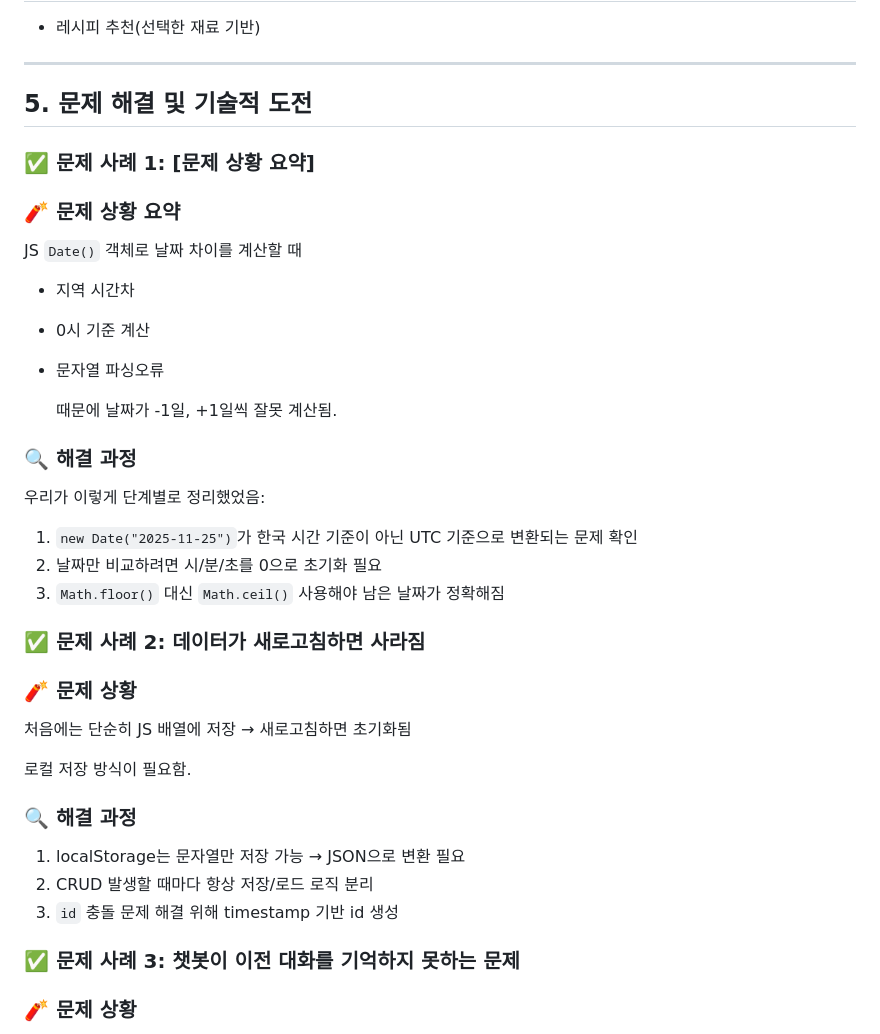
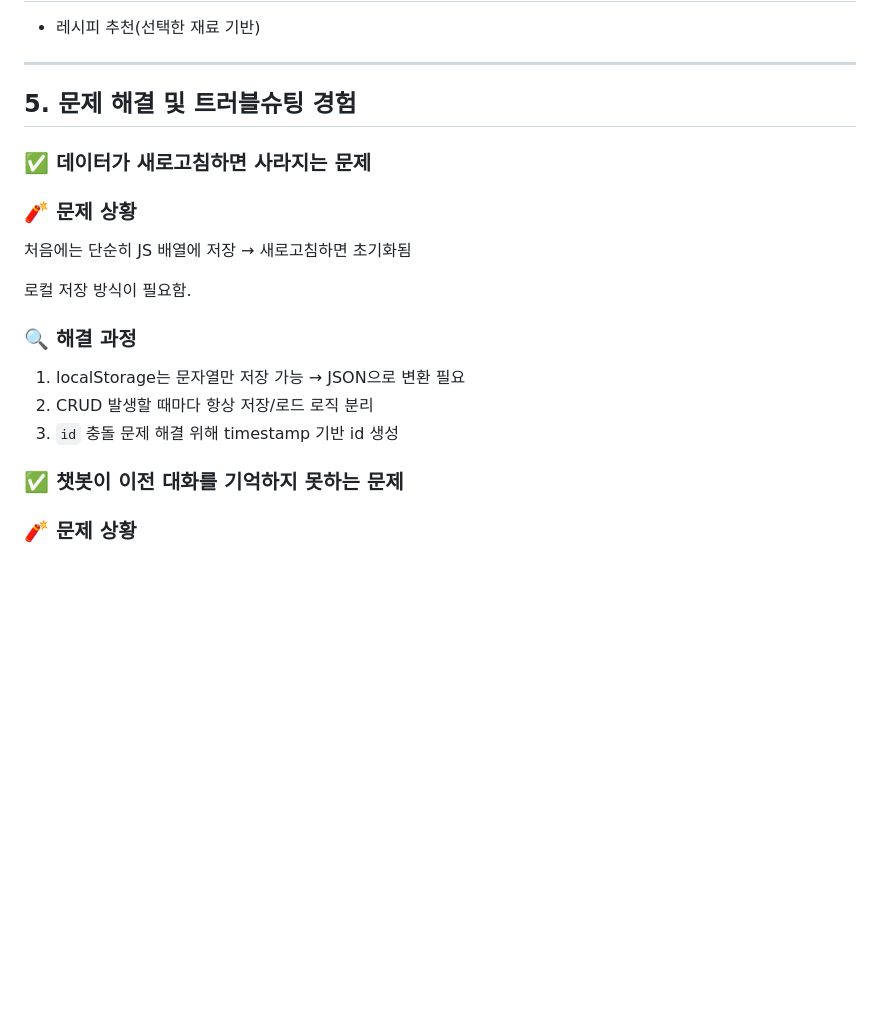
Before and after one commit to ming-0120/littlemykitchen, a Markdown page: README.md, the part around one of its changes. GitHub-like rendering; blank space fills up the shorter version.

```diff
--- a/README.md
+++ b/README.md
@@ -71,30 +71,9 @@
 
 ---
 
-## 5. 문제 해결 및 기술적 도전
+## 5. 문제 해결 및 트러블슈팅 경험
 
-### ✅ 문제 사례 1: [문제 상황 요약]
-
-### 🧨 문제 상황 요약
-
-JS `Date()` 객체로 날짜 차이를 계산할 때
-
-- 지역 시간차
-- 0시 기준 계산
-- 문자열 파싱오류
-
-    때문에 날짜가 -1일, +1일씩 잘못 계산됨.
-
-
-### 🔍 해결 과정
-
-우리가 이렇게 단계별로 정리했었음:
-
-1. `new Date("2025-11-25")`가 한국 시간 기준이 아닌 UTC 기준으로 변환되는 문제 확인
-2. 날짜만 비교하려면 시/분/초를 0으로 초기화 필요
-3. `Math.floor()` 대신 `Math.ceil()` 사용해야 남은 날짜가 정확해짐
-
-### ✅ 문제 사례 2: 데이터가 새로고침하면 사라짐
+### ✅ 데이터가 새로고침하면 사라지는 문제
 
 ### 🧨 문제 상황
 
@@ -108,7 +87,7 @@ JS `Date()` 객체로 날짜 차이를 계산할 때
 2. CRUD 발생할 때마다 항상 저장/로드 로직 분리
 3. `id` 충돌 문제 해결 위해 timestamp 기반 id 생성
 
-### ✅ **문제 사례 3: 챗봇이 이전 대화를 기억하지 못하는 문제**
+### ✅ **챗봇이 이전 대화를 기억하지 못하는 문제**
 
 ### 🧨 문제 상황
 
```
Also changed, not shown: other parts of README.md (+53 -0 lines).
